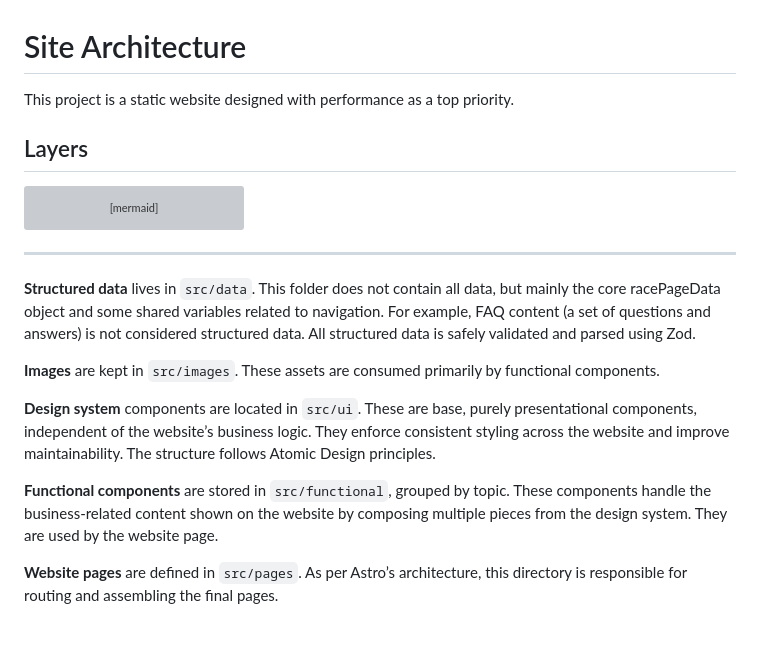
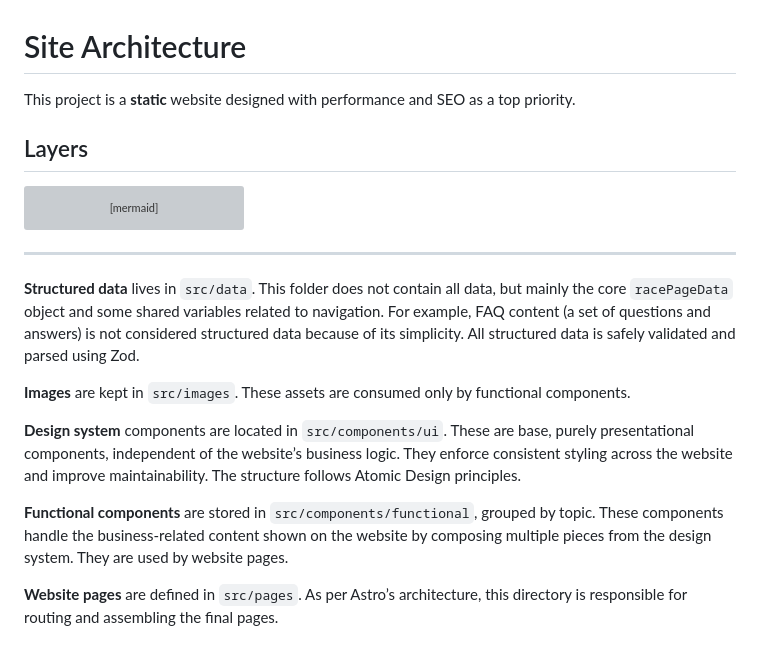
Before and after one commit to Nouxx/chemins-du-melantois, a Markdown page: docs/architecture.md, the part around the change. Drawn GitHub-style; grey boxes are pictures that could not be loaded.

Commit message:
correct architecture

```diff
--- a/docs/architecture.md
+++ b/docs/architecture.md
@@ -1,6 +1,6 @@
 # Site Architecture
 
-This project is a static website designed with performance as a top priority.
+This project is a **static** website designed with performance and SEO as a top priority.
 
 ## Layers
 
@@ -21,13 +21,13 @@ functional --> data
 
 ---
 
-**Structured data** lives in `src/data`. This folder does not contain all data, but mainly the core racePageData object and some shared variables related to navigation. For example, FAQ content (a set of questions and answers) is not considered structured data. All structured data is safely validated and parsed using Zod.
+**Structured data** lives in `src/data`. This folder does not contain all data, but mainly the core `racePageData` object and some shared variables related to navigation. For example, FAQ content (a set of questions and answers) is not considered structured data because of its simplicity. All structured data is safely validated and parsed using Zod.
 
-**Images** are kept in `src/images`. These assets are consumed primarily by functional components.
+**Images** are kept in `src/images`. These assets are consumed only by functional components.
 
-**Design system** components are located in `src/ui`. These are base, purely presentational components, independent of the website’s business logic. They enforce consistent styling across the website and improve maintainability. The structure follows Atomic Design principles.
+**Design system** components are located in `src/components/ui`. These are base, purely presentational components, independent of the website’s business logic. They enforce consistent styling across the website and improve maintainability. The structure follows Atomic Design principles.
 
-**Functional components** are stored in `src/functional`, grouped by topic. These components handle the business-related content shown on the website by composing multiple pieces from the design system. They are used by the website page.
+**Functional components** are stored in `src/components/functional`, grouped by topic. These components handle the business-related content shown on the website by composing multiple pieces from the design system. They are used by website pages.
 
 **Website pages** are defined in `src/pages`. As per Astro’s architecture, this directory is responsible for routing and assembling the final pages.
 
```
